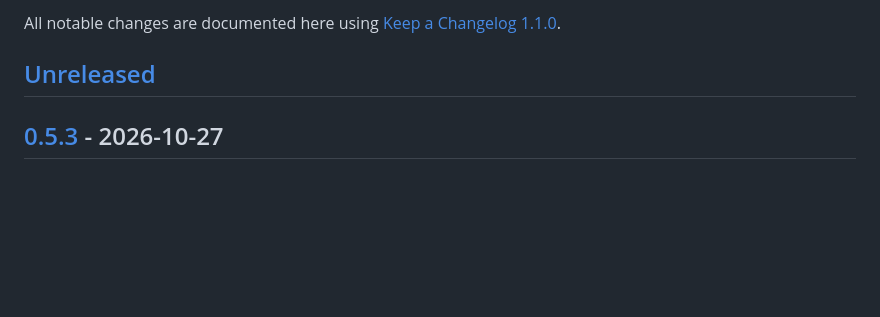
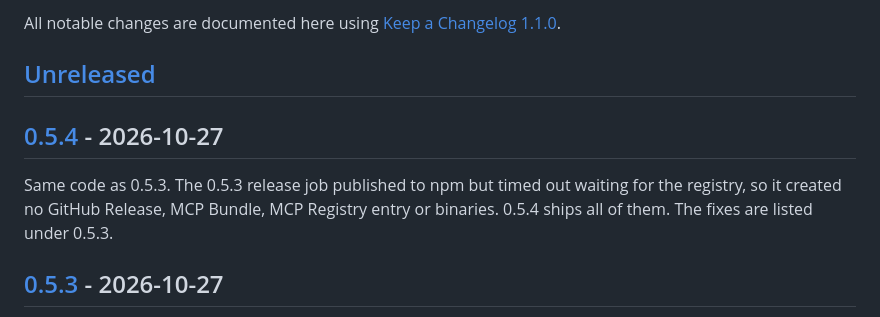
Before and after one commit to GhostPawJS/email, a Markdown page: CHANGELOG.md, the part around one of its changes. Rendered like a GitHub page; blank space fills up the shorter version.

Commit message:
docs: changelog for 0.5.4 (re-release of 0.5.3 artifacts)

```diff
--- a/CHANGELOG.md
+++ b/CHANGELOG.md
@@ -3,6 +3,10 @@
 All notable changes are documented here using [Keep a Changelog 1.1.0](https://keepachangelog.com/en/1.1.0/).
 
 ## [Unreleased]
+
+## [0.5.4] - 2026-10-27
+
+Same code as 0.5.3. The 0.5.3 release job published to npm but timed out waiting for the registry, so it created no GitHub Release, MCP Bundle, MCP Registry entry or binaries. 0.5.4 ships all of them. The fixes are listed under 0.5.3.
 
 ## [0.5.3] - 2026-10-27
 
```
Also changed, not shown: other parts of CHANGELOG.md (+2 -1 lines).
